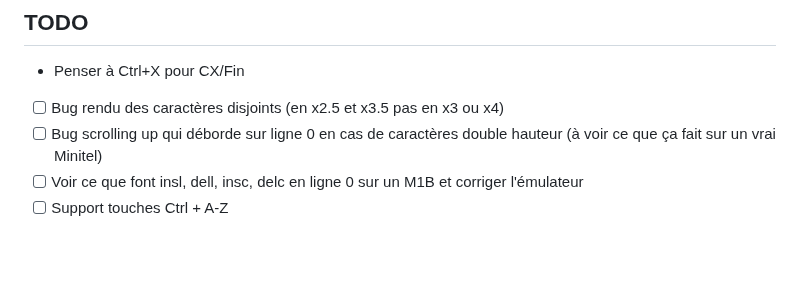
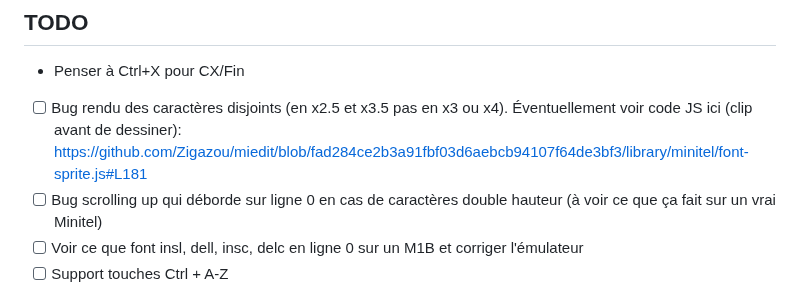
Before and after one commit to abasty/minterm, a Markdown page: README.md, the part around the change. GitHub-like rendering; blank space fills up the shorter version.

Commit message:
Added possible fix for rendering rendering bug

```diff
--- a/README.md
+++ b/README.md
@@ -48,7 +48,9 @@ Installing build/app/outputs/flutter-apk/app-x86_64-release.apk...        662ms
 ## TODO
 
 * Penser à Ctrl+X pour CX/Fin
-* [ ] Bug rendu des caractères disjoints (en x2.5 et x3.5 pas en x3 ou x4)
+* [ ] Bug rendu des caractères disjoints (en x2.5 et x3.5 pas en x3 ou x4).
+  Éventuellement voir code JS ici (clip avant de dessiner):
+  <https://github.com/Zigazou/miedit/blob/fad284ce2b3a91fbf03d6aebcb94107f64de3bf3/library/minitel/font-sprite.js#L181>
 * [ ] Bug scrolling up qui déborde sur ligne 0 en cas de caractères double
   hauteur (à voir ce que ça fait sur un vrai Minitel)
 * [ ] Voir ce que font insl, dell, insc, delc en ligne 0 sur un M1B et corriger
```
